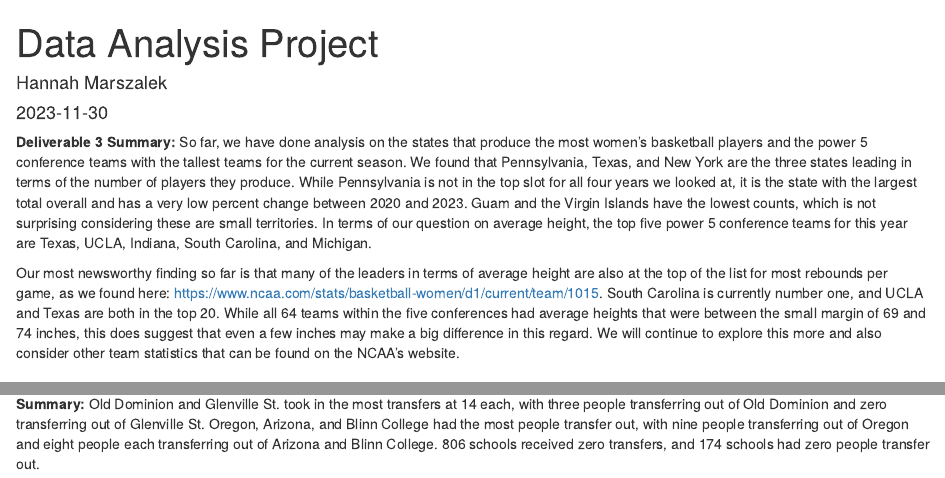
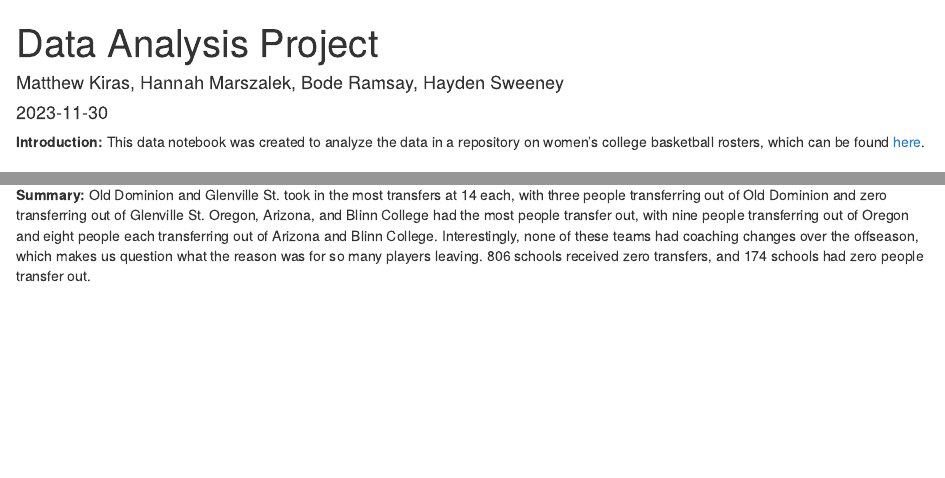
Before and after one commit to HannahMars13/JOUR472, an R Markdown document (major_assignments/DataAnalysisProject/DataAnalysisProject.Rmd): the page in a window 1100 px wide, from its top, and a second part further down, joined at a grey line. Rendered offline with R 4.5, knitr and Pandoc, with nearby package versions; some code elsewhere in the file could not run offline; column names are cleaned by a stand-in for the janitor package.

Commit message:
Update DataAnalysisProject.Rmd

````diff
--- a/major_assignments/DataAnalysisProject/DataAnalysisProject.Rmd
+++ b/major_assignments/DataAnalysisProject/DataAnalysisProject.Rmd
@@ -1,6 +1,6 @@
 ---
 title: "Data Analysis Project"
-author: "Hannah Marszalek"
+author: "Matthew Kiras, Hannah Marszalek, Bode Ramsay, Hayden Sweeney"
 date: "2023-11-30"
 output: html_document
 ---
@@ -9,9 +9,7 @@ output: html_document
 knitr::opts_chunk$set(echo = TRUE)
 ```
 
-**Deliverable 3 Summary:** So far, we have done analysis on the states that produce the most women's basketball players and the power 5 conference teams with the tallest teams for the current season. We found that Pennsylvania, Texas, and New York are the three states leading in terms of the number of players they produce. While Pennsylvania is not in the top slot for all four years we looked at, it is the state with the largest total overall and has a very low percent change between 2020 and 2023. Guam and the Virgin Islands have the lowest counts, which is not surprising considering these are small territories. In terms of our question on average height, the top five power 5 conference teams for this year are Texas, UCLA, Indiana, South Carolina, and Michigan.
-
-Our most newsworthy finding so far is that many of the leaders in terms of average height are also at the top of the list for most rebounds per game, as we found here: <https://www.ncaa.com/stats/basketball-women/d1/current/team/1015>. South Carolina is currently number one, and UCLA and Texas are both in the top 20. While all 64 teams within the five conferences had average heights that were between the small margin of 69 and 74 inches, this does suggest that even a few inches may make a big difference in this regard. We will continue to explore this more and also consider other team statistics that can be found on the NCAA's website.
+**Introduction:** This data notebook was created to analyze the data in a repository on women's college basketball rosters, which can be found [here](https://github.com/Sports-Roster-Data/womens-college-basketball).
 
 ### Load libraries
 
@@ -138,7 +137,7 @@ years_2023 <- years_2023 |>
 
 **Question 4:** What school took in the most transfers? What school had the most players transfer out?
 
-**Summary:** Old Dominion and Glenville St. took in the most transfers at 14 each, with three people transferring out of Old Dominion and zero transferring out of Glenville St. Oregon, Arizona, and Blinn College had the most people transfer out, with nine people transferring out of Oregon and eight people each transferring out of Arizona and Blinn College. 806 schools received zero transfers, and 174 schools had zero people transfer out.
+**Summary:** Old Dominion and Glenville St. took in the most transfers at 14 each, with three people transferring out of Old Dominion and zero transferring out of Glenville St. Oregon, Arizona, and Blinn College had the most people transfer out, with nine people transferring out of Oregon and eight people each transferring out of Arizona and Blinn College. Interestingly, none of these teams had coaching changes over the offseason, which makes us question what the reason was for so many players leaving. 806 schools received zero transfers, and 174 schools had zero people transfer out.
 
 ```{r}
 #filter for only the players with something in the previous_school column
````
Also changed, not shown: major_assignments/DataAnalysisProject/DataAnalysisProject.Rmd (5 more changed lines).
